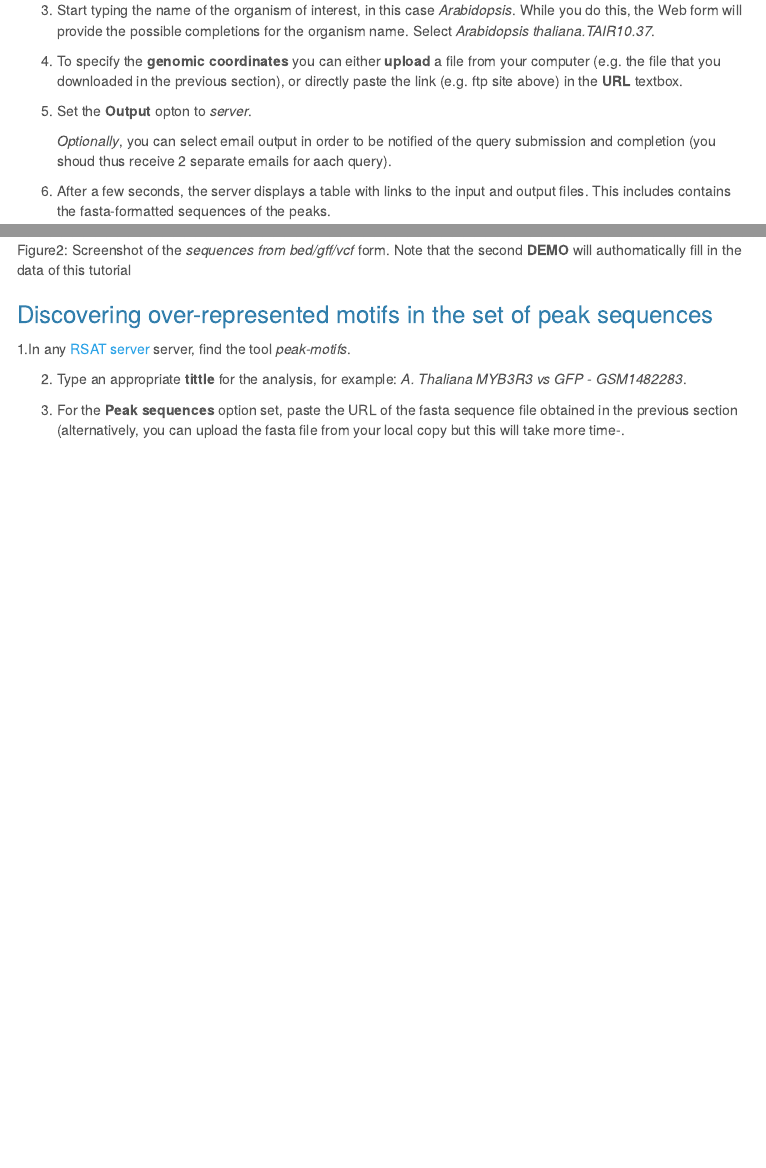
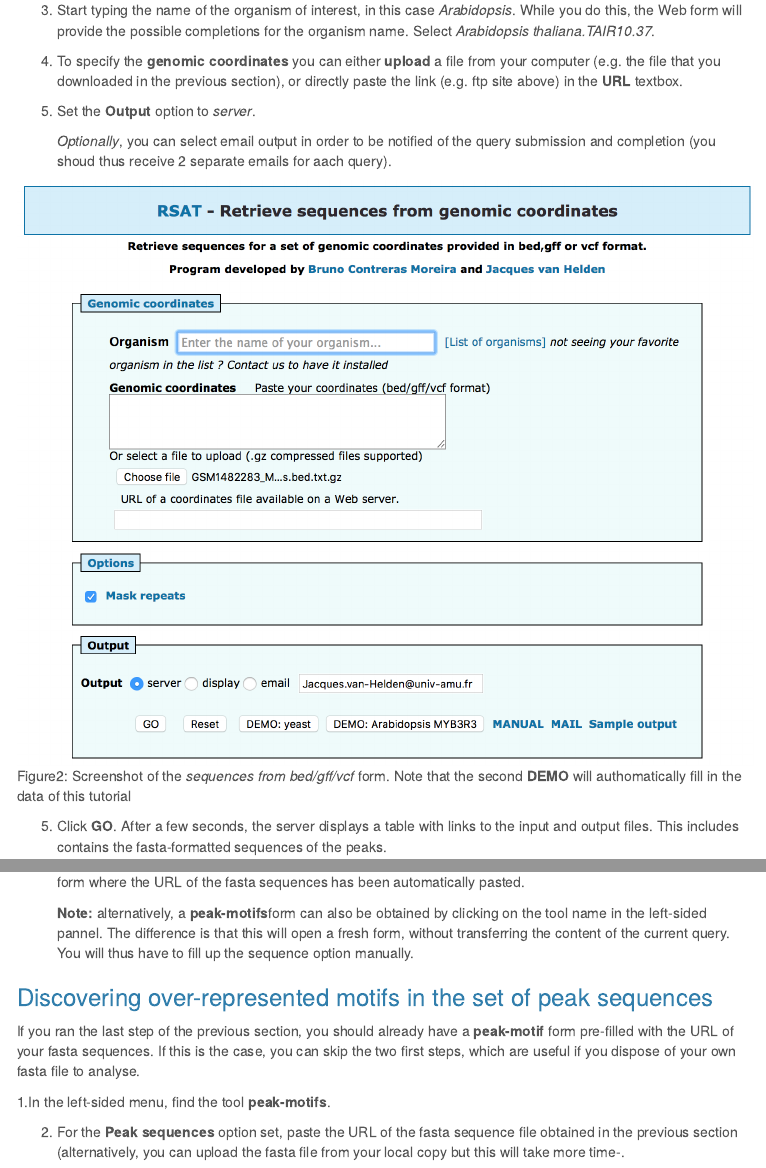
Before and after one commit to rsa-tools/RSAT_20y, an R Markdown document (tutorials/peak-motifs_tutorial.Rmd): the page in a window 1100 px wide, from 1970 px down, and a second part further down, joined at a grey line. The pictures show the output file tutorials/peak-motifs_tutorial.html that the author committed with the source, opened offline; library style sheets and scripts come from the installed R packages; menus at the side of the page are left out.

Commit message:
in revision

```diff
--- a/tutorials/peak-motifs_tutorial.Rmd
+++ b/tutorials/peak-motifs_tutorial.Rmd
@@ -129,22 +129,28 @@
 
 3. To specify the **genomic coordinates** you can either **upload** a file from your computer (e.g. the file that you downloaded in the previous section), or directly paste the link (e.g. ftp site above) in the **URL** textbox.
 
-4. Set the **Output** opton to *server*.
+4. Set the **Output** option to *server*.
 
     *Optionally*, you can select email output in order to be notified of the query submission and completion (you shoud thus receive 2 separate emails for aach query).
 
 
-5. After a few seconds, the server displays a table with links to the input and output files. This includes contains the fasta-formatted sequences of the peaks.
+![Figure2: Screenshot of the  *sequences from bed/gff/vcf* form. Note that the second **DEMO** will authomatically fill in the data of this tutorial](figures/Figure2_retrieve-seq-bed_form.png "Figure2")
+
+
+5. Click **GO**. After a few seconds, the server displays a table with links to the input and output files. This includes contains the fasta-formatted sequences of the peaks.
 
     *Optionally*, you can download the fasta sequences to your computer, to keep a trace of the results. You can also save the URL, that can be used for following steps^[The second option is particularly interesting if you have a slow internet connection, since this avoids to download the sequences and upload them for further analysis].
 
-![Figure2: Screenshot of the  *sequences from bed/gff/vcf* form. Note that the second **DEMO** will authomatically fill in the data of this tutorial](figures/Figure2_retrieve-seq-bed_form.png "Figure2")
+![Figure2: Result page of  *sequences from bed/gff/vcf*.](figures/Figure2b_retrieve-seq-bed_result.png "Figure2b")
 
+6. At the bottom of the result form, the **Next step** box enables you to automatically submit the result (fasta sequences of your peaks) to a diversity of RSAT tools. Click on the **peak-motifs** button. This will open a new form where the URL of the fasta sequences has been automatically pasted.
+
+    **Note:** alternatively, a **peak-motifs**form can also be obtained by clicking on the tool name in the left-sided pannel. The difference is that this will open a fresh form, without transferring the content of the current query. You will thus have to fill up the sequence option manually.
 
 ### Discovering over-represented motifs in the set of peak sequences
 
-1.In any [RSAT server](http://plants.rsat.eu/) server, find the tool *peak-motifs*.
+If you ran the last step of the previous section, you should already have a **peak-motif** form pre-filled with the URL of your fasta sequences. If this is the case, you can skip the two first steps, which are useful if you dispose of your own fasta file to analyse.
 
-2. Type an appropriate **tittle** for the analysis, for example: *A. Thaliana MYB3R3 vs GFP - GSM1482283*.
+1.In the left-sided menu, find the tool **peak-motifs**.
 
-3. For the **Peak sequences** option set, paste the URL of the fasta sequence file obtained in the previous section (alternatively, you can upload the fasta file from your local copy but this will take more time-.
+2. For the **Peak sequences** option set, paste the URL of the fasta sequence file obtained in the previous section (alternatively, you can upload the fasta file from your local copy but this will take more time-.
```
Also changed, not shown: tutorials/peak-motifs_tutorial.html, tutorials/peak-motifs_tutorial.Rmd (3 more changed lines).
